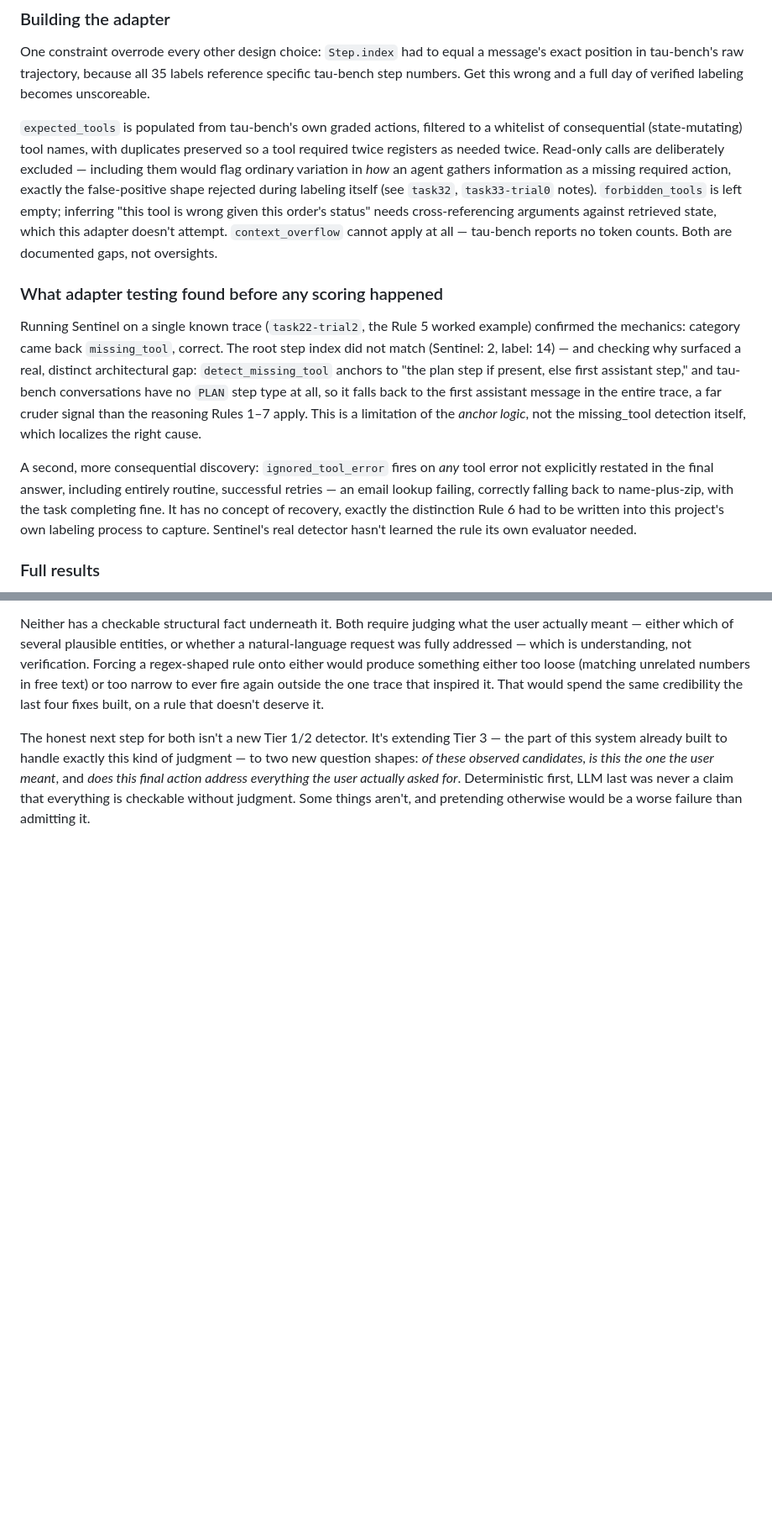
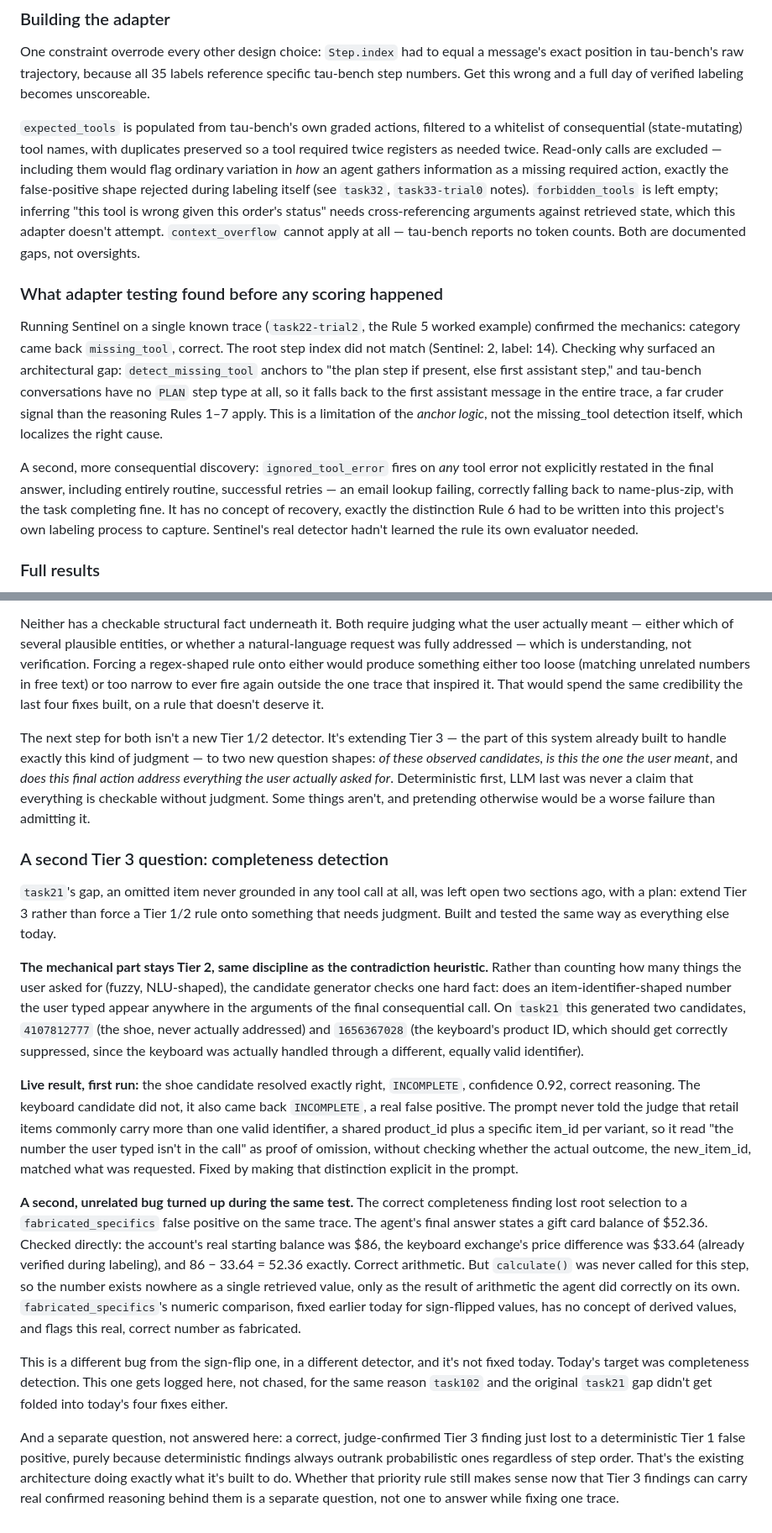
Before and after one commit to vikram-wani/sentinel, a Markdown page: STUDY.md, 2 parts joined by grey strips. Shown at 84% size. Rendered like a GitHub page; blank space fills up the shorter version.

```diff
--- a/STUDY.md
+++ b/STUDY.md
@@ -277,33 +277,33 @@ day of verified labeling becomes unscoreable.
 `expected_tools` is populated from tau-bench's own graded actions, filtered
 to a whitelist of consequential (state-mutating) tool names, with duplicates
 preserved so a tool required twice registers as needed twice. Read-only
-calls are deliberately excluded — including them would flag ordinary
-variation in *how* an agent gathers information as a missing required
-action, exactly the false-positive shape rejected during labeling itself
-(see `task32`, `task33-trial0` notes). `forbidden_tools` is left empty;
-inferring "this tool is wrong given this order's status" needs
-cross-referencing arguments against retrieved state, which this adapter
-doesn't attempt. `context_overflow` cannot apply at all — tau-bench reports
-no token counts. Both are documented gaps, not oversights.
+calls are excluded — including them would flag ordinary variation in *how*
+an agent gathers information as a missing required action, exactly the
+false-positive shape rejected during labeling itself (see `task32`,
+`task33-trial0` notes). `forbidden_tools` is left empty; inferring "this
+tool is wrong given this order's status" needs cross-referencing arguments
+against retrieved state, which this adapter doesn't attempt.
+`context_overflow` cannot apply at all — tau-bench reports no token counts.
+Both are documented gaps, not oversights.
 
 ### What adapter testing found before any scoring happened
 
 Running Sentinel on a single known trace (`task22-trial2`, the Rule 5
 worked example) confirmed the mechanics: category came back `missing_tool`,
-correct. The root step index did not match (Sentinel: 2, label: 14) — and
-checking why surfaced a real, distinct architectural gap: `detect_missing_tool`
-anchors to "the plan step if present, else first assistant step," and
-tau-bench conversations have no `PLAN` step type at all, so it falls back to
-the first assistant message in the entire trace, a far cruder signal than
-the reasoning Rules 1–7 apply. This is a limitation of the *anchor logic*,
-not the missing_tool detection itself, which localizes the right cause.
+correct. The root step index did not match (Sentinel: 2, label: 14).
+Checking why surfaced an architectural gap: `detect_missing_tool` anchors to
+"the plan step if present, else first assistant step," and tau-bench
+conversations have no `PLAN` step type at all, so it falls back to the first
+assistant message in the entire trace, a far cruder signal than the
+reasoning Rules 1–7 apply. This is a limitation of the *anchor logic*, not
+the missing_tool detection itself, which localizes the right cause.
 
 A second, more consequential discovery: `ignored_tool_error` fires on *any*
 tool error not explicitly restated in the final answer, including entirely
 routine, successful retries — an email lookup failing, correctly falling
 back to name-plus-zip, with the task completing fine. It has no concept of
 recovery, exactly the distinction Rule 6 had to be written into this
-project's own labeling process to capture. Sentinel's real detector hasn't
+project's own labeling process to capture. Sentinel's real detector hadn't
 learned the rule its own evaluator needed.
 
 ### Full results
@@ -489,10 +486,61 @@ free text) or too narrow to ever fire again outside the one trace that
 inspired it. That would spend the same credibility the last four fixes
 built, on a rule that doesn't deserve it.
 
-The honest next step for both isn't a new Tier 1/2 detector. It's extending
-Tier 3 — the part of this system already built to handle exactly this kind
-of judgment — to two new question shapes: *of these observed candidates, is
+The next step for both isn't a new Tier 1/2 detector. It's extending Tier 3
+— the part of this system already built to handle exactly this kind of
+judgment — to two new question shapes: *of these observed candidates, is
 this the one the user meant*, and *does this final action address
 everything the user actually asked for*. Deterministic first, LLM last was
 never a claim that everything is checkable without judgment. Some things
 aren't, and pretending otherwise would be a worse failure than admitting it.
+
+### A second Tier 3 question: completeness detection
+
+`task21`'s gap, an omitted item never grounded in any tool call at all, was
+left open two sections ago, with a plan: extend Tier 3 rather than force a
+Tier 1/2 rule onto something that needs judgment. Built and tested the same
+way as everything else today.
+
+**The mechanical part stays Tier 2, same discipline as the contradiction
+heuristic.** Rather than counting how many things the user asked for (fuzzy,
+NLU-shaped), the candidate generator checks one hard fact: does an
+item-identifier-shaped number the user typed appear anywhere in the
+arguments of the final consequential call. On `task21` this generated two
+candidates, `4107812777` (the shoe, never actually addressed) and
+`1656367028` (the keyboard's product ID, which should get correctly
+suppressed, since the keyboard was actually handled through a different,
+equally valid identifier).
+
+**Live result, first run:** the shoe candidate resolved exactly right,
+`INCOMPLETE`, confidence 0.92, correct reasoning. The keyboard candidate did
+not, it also came back `INCOMPLETE`, a real false positive. The prompt never
+told the judge that retail items commonly carry more than one valid
+identifier, a shared product_id plus a specific item_id per variant, so it
+read "the number the user typed isn't in the call" as proof of omission,
+without checking whether the actual outcome, the new_item_id, matched what
+was requested. Fixed by making that distinction explicit in the prompt.
+
+**A second, unrelated bug turned up during the same test.** The correct
+completeness finding lost root selection to a `fabricated_specifics` false
+positive on the same trace. The agent's final answer states a gift card
+balance of $52.36. Checked directly: the account's real starting balance was
+$86, the keyboard exchange's price difference was $33.64 (already verified
+during labeling), and 86 − 33.64 = 52.36 exactly. Correct arithmetic. But
+`calculate()` was never called for this step, so the number exists nowhere
+as a single retrieved value, only as the result of arithmetic the agent did
+correctly on its own. `fabricated_specifics`'s numeric comparison, fixed
+earlier today for sign-flipped values, has no concept of derived values, and
+flags this real, correct number as fabricated.
+
+This is a different bug from the sign-flip one, in a different detector, and
+it's not fixed today. Today's target was completeness detection. This one
+gets logged here, not chased, for the same reason `task102` and the original
+`task21` gap didn't get folded into today's four fixes either.
+
+And a separate question, not answered here: a correct, judge-confirmed Tier
+3 finding just lost to a deterministic Tier 1 false positive, purely because
+deterministic findings always outrank probabilistic ones regardless of step
+order. That's the existing architecture doing exactly what it's built to do.
+Whether that priority rule still makes sense now that Tier 3 findings can
+carry real confirmed reasoning behind them is a separate question, not one
+to answer while fixing one trace.
```
Also changed, not shown: other parts of STUDY.md (+68 -71 lines).
